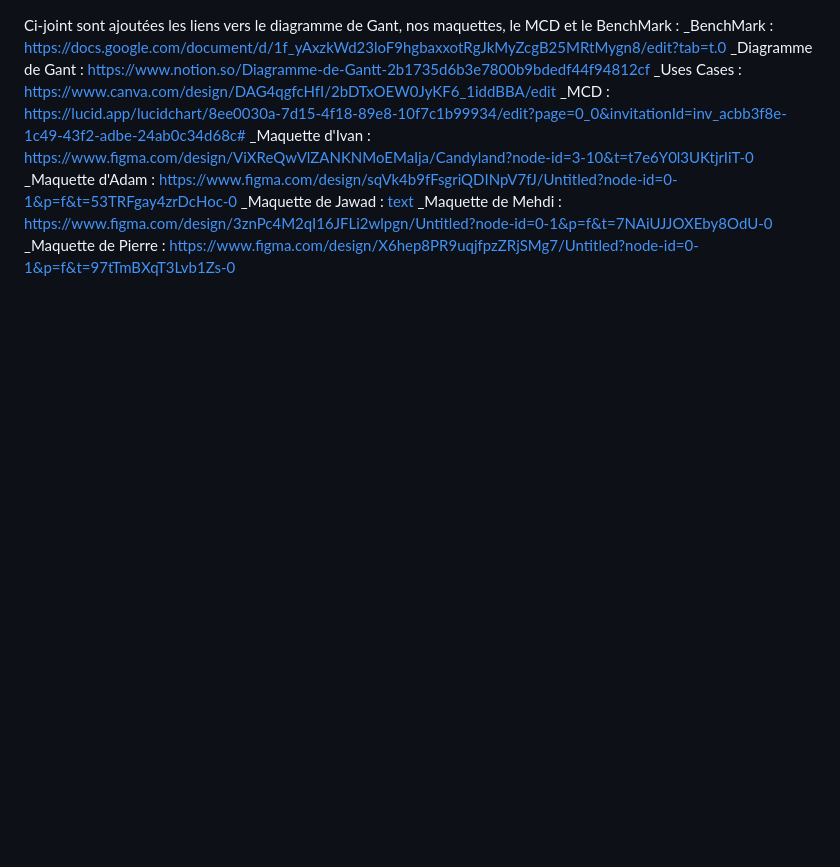
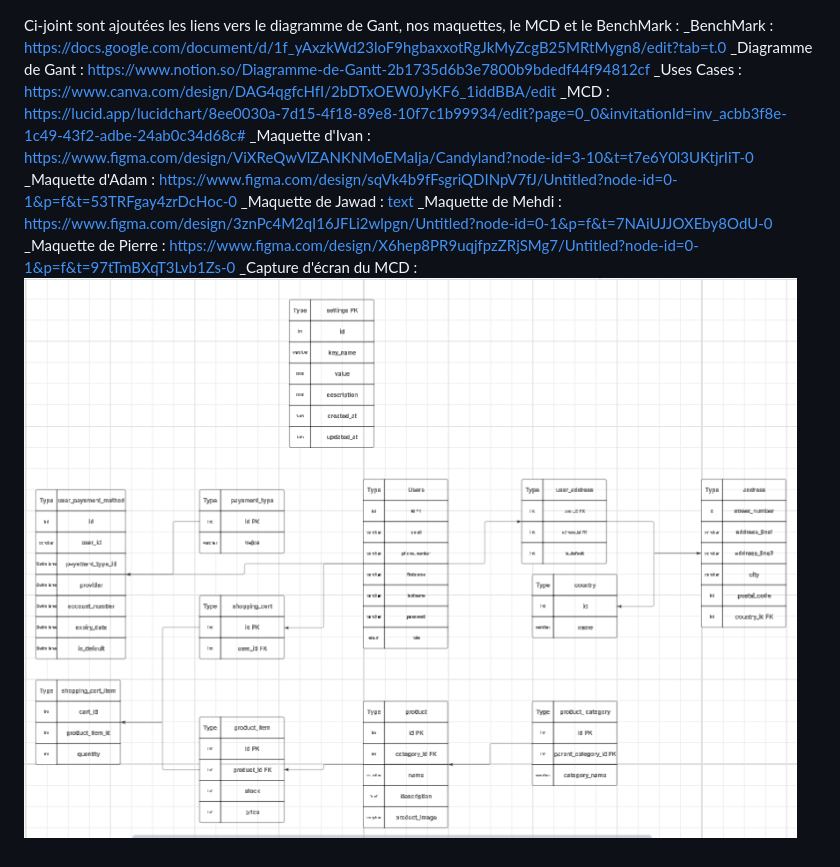
Before and after one commit to pierre-canet/boutique_en_ligne, a Markdown page: readme.md, the part around the change. Rendered like a GitHub page; pictures changed too: mdc.png (added); blank space fills up the shorter version.

Commit message:
Affichage du MCD

```diff
--- a/readme.md
+++ b/readme.md
@@ -8,3 +8,4 @@ Ci-joint sont ajoutées les liens vers le diagramme de Gant, nos maquettes, le M
 \_Maquette de Jawad : [text](../maquette_jawad.pdf)
 \_Maquette de Mehdi : https://www.figma.com/design/3znPc4M2qI16JFLi2wlpgn/Untitled?node-id=0-1&p=f&t=7NAiUJJOXEby8OdU-0
 \_Maquette de Pierre : https://www.figma.com/design/X6hep8PR9uqjfpzZRjSMg7/Untitled?node-id=0-1&p=f&t=97tTmBXqT3Lvb1Zs-0
+\_Capture d'écran du MCD : ![alt text](mdc.png)
```
